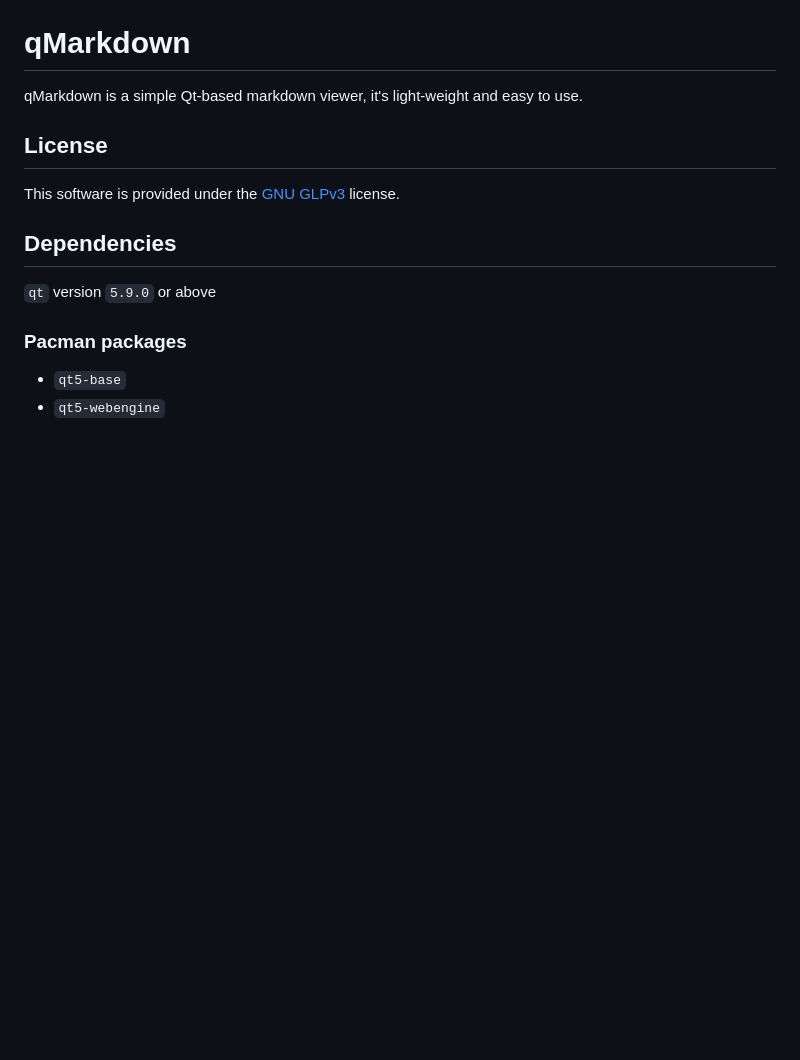
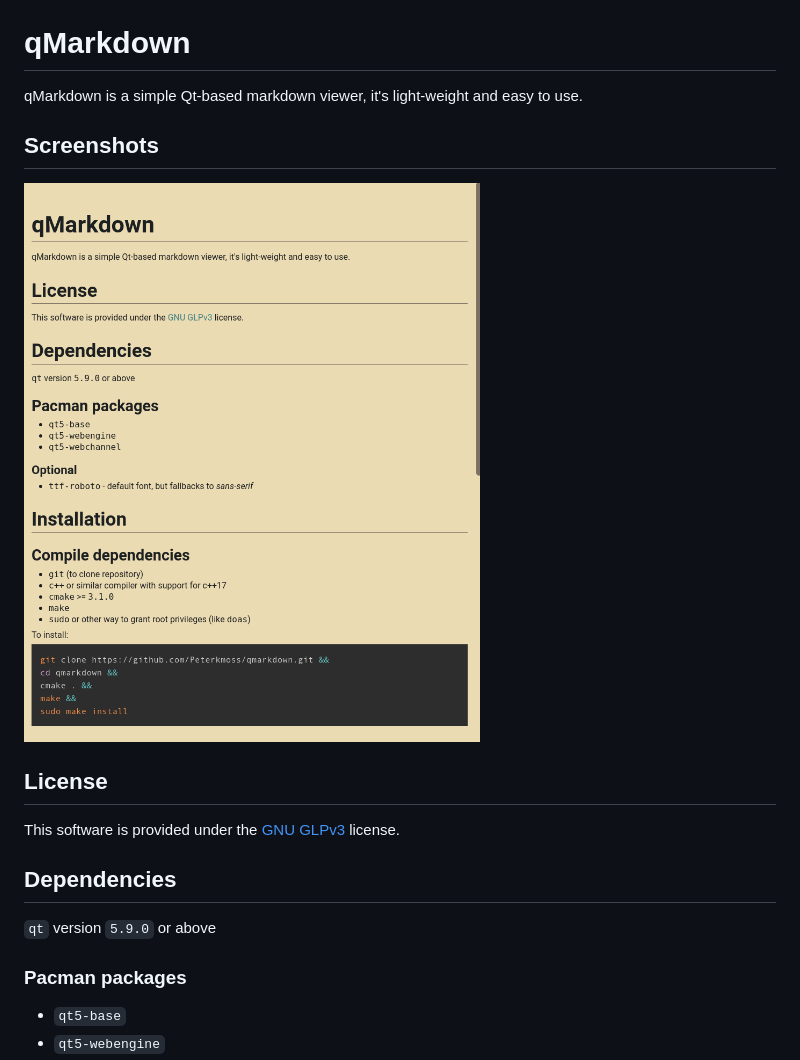
Before and after one commit to Peterwmoss/qmarkdown, a Markdown page: README.md, the part around the change printed below. Rendered like a GitHub page; pictures changed too: light.png (added); blank space fills up the shorter version.

Commit message:
Added some screenshots

```diff
--- a/README.md
+++ b/README.md
@@ -1,6 +1,10 @@
 # qMarkdown
 
 qMarkdown is a simple Qt-based markdown viewer, it's light-weight and easy to use.
+
+## Screenshots
+
+![Light](light.png)
 
 ## License
 
```
Also changed, not shown: other parts of README.md (+4 -0 lines), dark.png (added), 1 other file.
